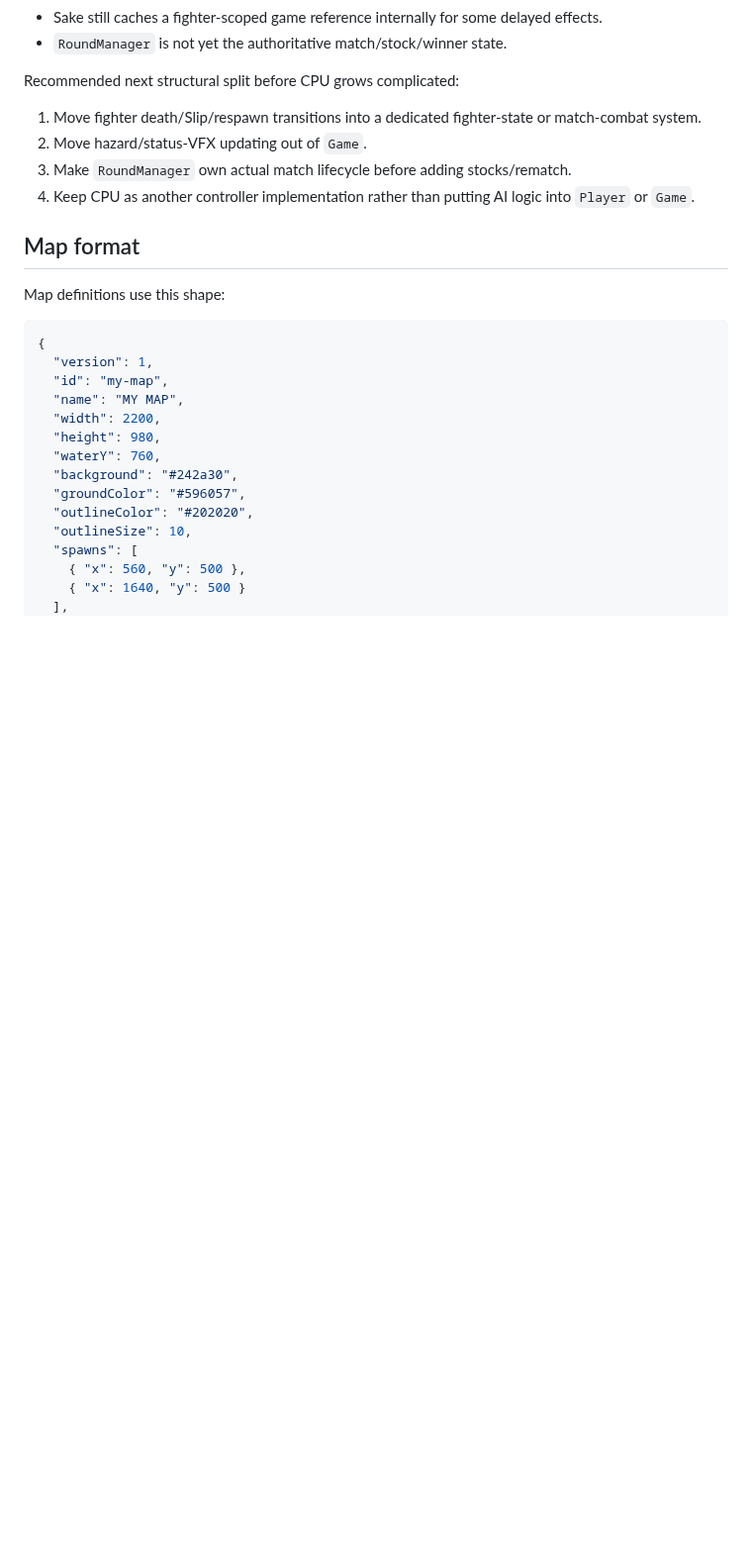
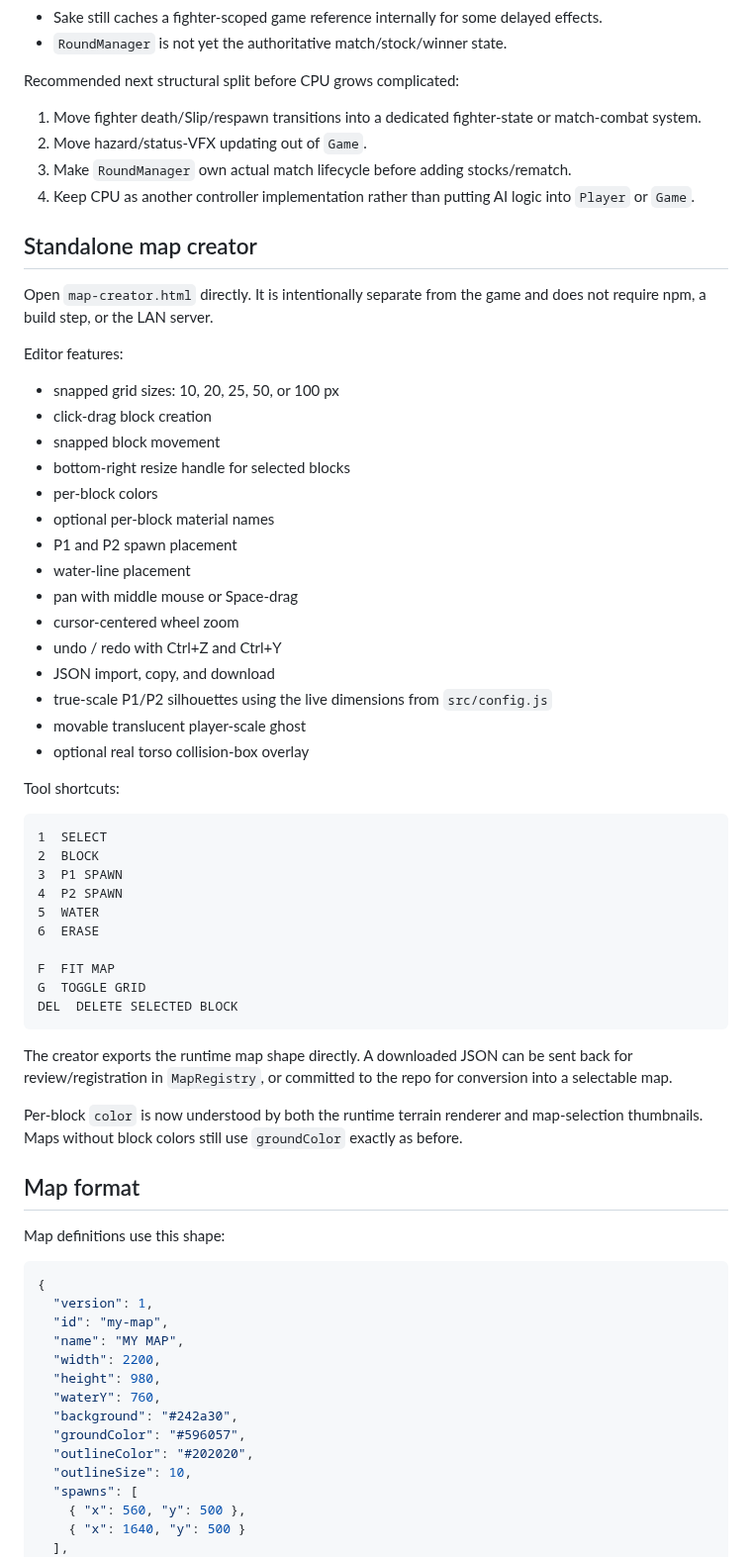
Before and after one commit to Ulrich-AM/qwarddle, a Markdown page: README.md, the part around one of its changes. Shown at 99% size. Drawn GitHub-style; blank space fills up the shorter version.

Commit message:
Document standalone map creator and colored block maps

````diff
--- a/README.md
+++ b/README.md
@@ -250,6 +250,47 @@ Recommended next structural split before CPU grows complicated:
 3. Make `RoundManager` own actual match lifecycle before adding stocks/rematch.
 4. Keep CPU as another controller implementation rather than putting AI logic into `Player` or `Game`.
 
+## Standalone map creator
+
+Open `map-creator.html` directly. It is intentionally separate from the game and does not require npm, a build step, or the LAN server.
+
+Editor features:
+
+- snapped grid sizes: 10, 20, 25, 50, or 100 px
+- click-drag block creation
+- snapped block movement
+- bottom-right resize handle for selected blocks
+- per-block colors
+- optional per-block material names
+- P1 and P2 spawn placement
+- water-line placement
+- pan with middle mouse or Space-drag
+- cursor-centered wheel zoom
+- undo / redo with Ctrl+Z and Ctrl+Y
+- JSON import, copy, and download
+- true-scale P1/P2 silhouettes using the live dimensions from `src/config.js`
+- movable translucent player-scale ghost
+- optional real torso collision-box overlay
+
+Tool shortcuts:
+
+```text
+1  SELECT
+2  BLOCK
+3  P1 SPAWN
+4  P2 SPAWN
+5  WATER
+6  ERASE
+
+F  FIT MAP
+G  TOGGLE GRID
+DEL  DELETE SELECTED BLOCK
+```
+
+The creator exports the runtime map shape directly. A downloaded JSON can be sent back for review/registration in `MapRegistry`, or committed to the repo for conversion into a selectable map.
+
+Per-block `color` is now understood by both the runtime terrain renderer and map-selection thumbnails. Maps without block colors still use `groundColor` exactly as before.
+
 ## Map format
 
 Map definitions use this shape:
````
Also changed, not shown: other parts of README.md (+9 -2 lines).
